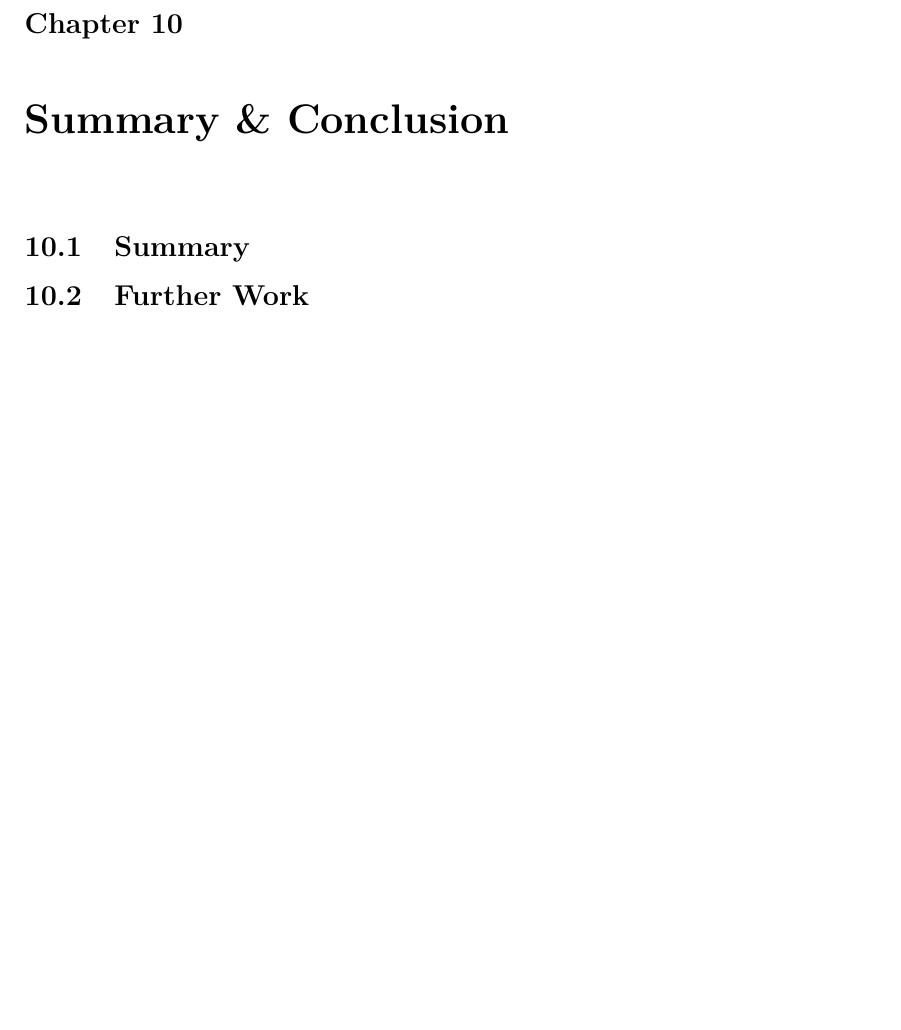
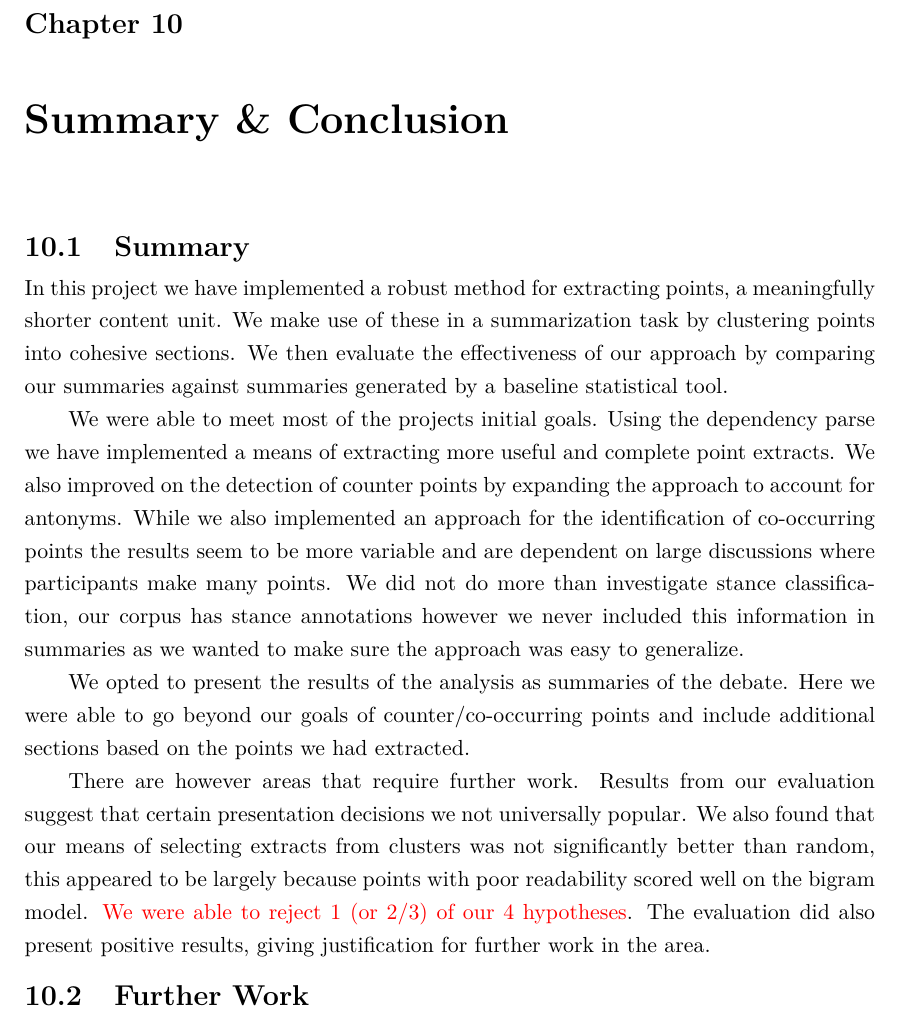
Before and after one commit to charlieegan3/standpoint, a LaTeX thesis (docs/report/abdnthesis.tex, which reads docs/report/conclusion.tex): part of page 37 of 45, cut so that both start at the same text, the shorter picture padded with empty space. Compiled offline with pdfLaTeX.

Commit message:
Complete draft summary section of conclusion
Gives an overview of the work done w.r.t the goals and the results

```diff
--- a/docs/report/conclusion.tex
+++ b/docs/report/conclusion.tex
@@ -1,4 +1,12 @@
 \chapter{Summary \& Conclusion \label{chap:conclusion}}
   \section{Summary}
+    In this project we have implemented a robust method for extracting points, a meaningfully shorter content unit. We make use of these in a summarization task by clustering points into cohesive sections. We then evaluate the effectiveness of our approach by comparing our summaries against summaries generated by a baseline statistical tool.
+
+    We were able to meet most of the projects initial goals. Using the dependency parse we have implemented a means of extracting more useful and complete point extracts. We also improved on the detection of counter points by expanding the approach to account for antonyms. While we also implemented an approach for the identification of co-occurring points the results seem to be more variable and are dependent on large discussions where participants make many points. We did not do more than investigate stance classification, our corpus has stance annotations however we never included this information in summaries as we wanted to make sure the approach was easy to generalize.
+
+    We opted to present the results of the analysis as summaries of the debate. Here we were able to go beyond our goals of counter/co-occurring points and include additional sections based on the points we had extracted.
+
+    There are however areas that require further work. Results from our evaluation suggest that certain presentation decisions we not universally popular. We also found that our means of selecting extracts from clusters was not significantly better than random, this appeared to be largely because points with poor readability scored well on the bigram model. \textcolor{red}{We were able to reject 1 (or 2/3) of our 4 hypotheses}. The evaluation did also present positive results, giving justification for further work in the area.
+
   \section{Further Work}
   \section{Conclusion}
```
